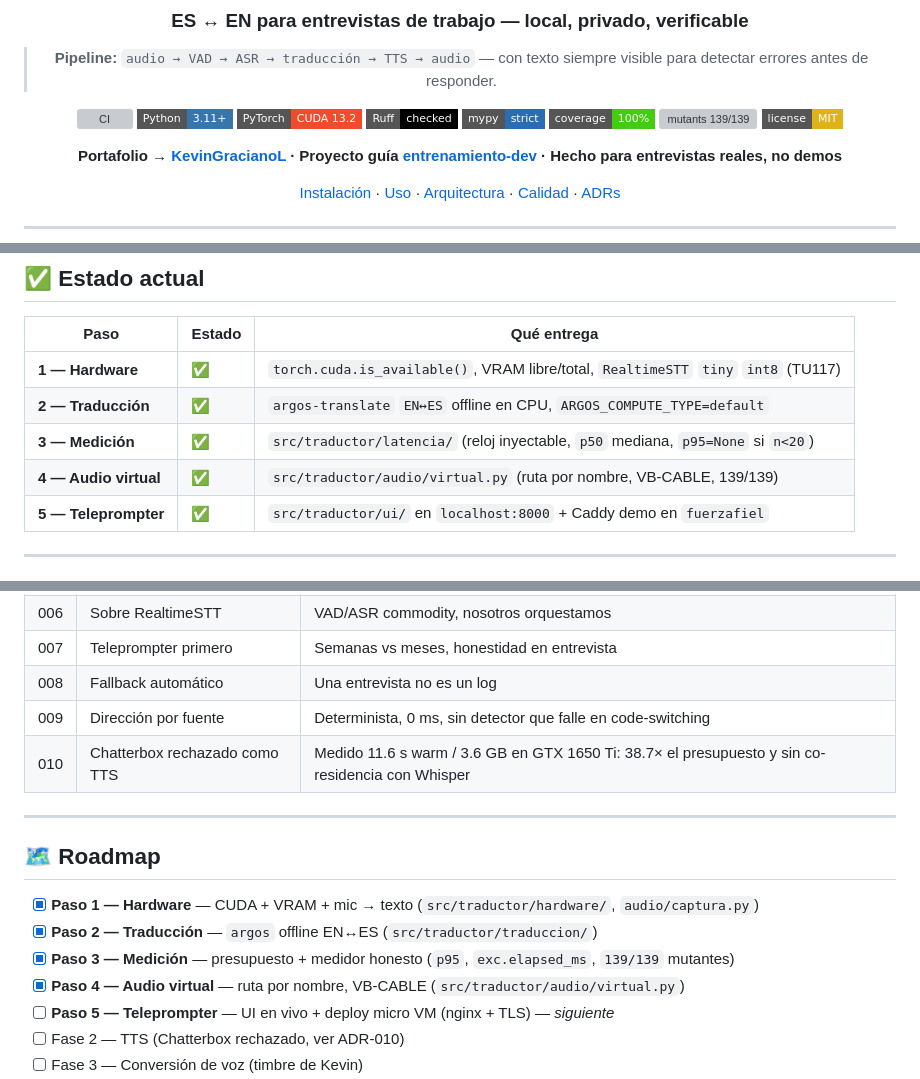
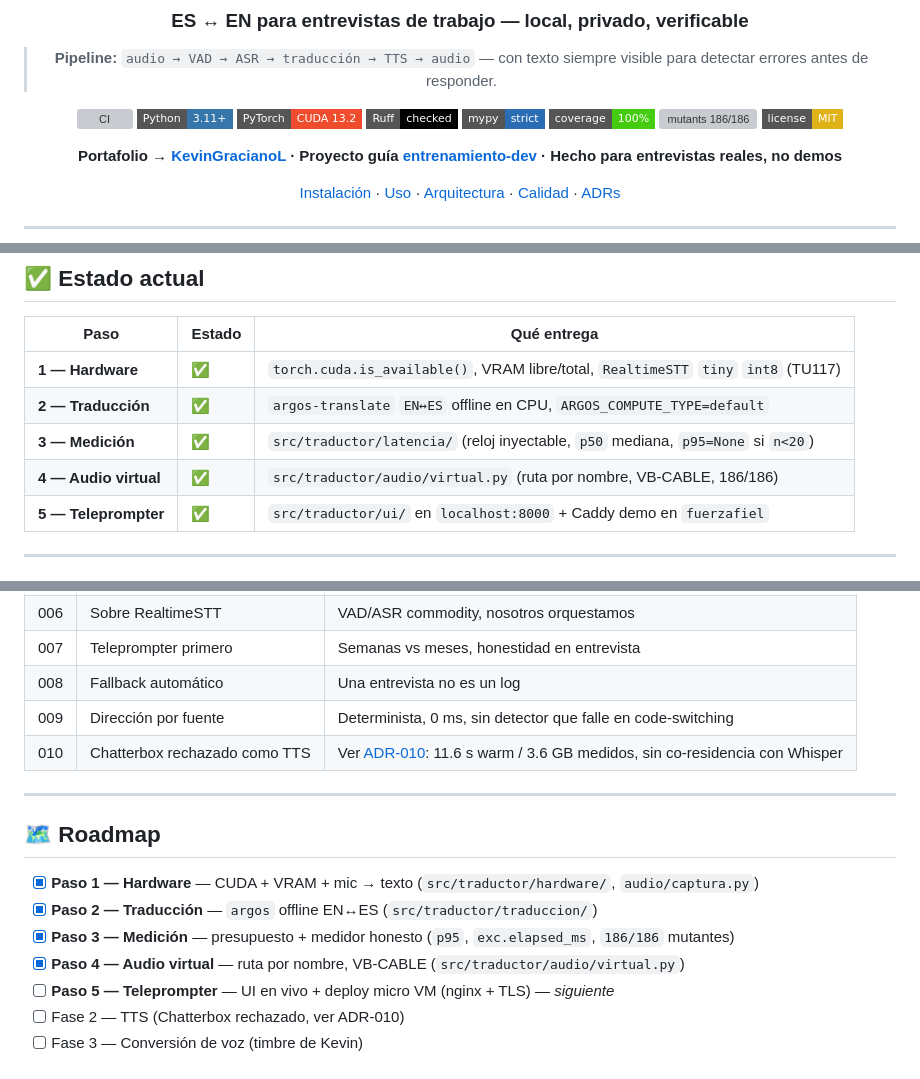
Before and after one commit to KevinGracianoL/traductor-voz-entrevistas, a Markdown page: README.md, 3 parts joined by grey strips. GitHub-like rendering; badges without logos; grey boxes are pictures that could not be loaded.

```diff
--- a/README.md
+++ b/README.md
@@ -11,7 +11,7 @@
 ![Ruff](https://img.shields.io/badge/Ruff-checked-000000?style=flat-square)
 ![mypy strict](https://img.shields.io/badge/mypy-strict-2A6DB5?style=flat-square)
 ![coverage 100%](https://img.shields.io/badge/coverage-100%25-brightgreen?style=flat-square)
-![mutants 139/139](https://img.shields.io/badge/mutants-139%2F139-brightgreen?style=flat-square)
+![mutants 186/186](https://img.shields.io/badge/mutants-186%2F186-brightgreen?style=flat-square)
 ![License MIT](https://img.shields.io/badge/license-MIT-yellow?style=flat-square)
 
 **Portafolio → [KevinGracianoL](https://github.com/KevinGracianoL) · Proyecto guía [entrenamiento-dev](https://github.com/KevinGracianoL/entrenamiento-dev) · Hecho para entrevistas reales, no demos**
@@ -49,7 +49,7 @@ En una entrevista en inglés, un error de traducción no es un bug — es la res
 | **1 — Hardware** | ✅ | `torch.cuda.is_available()`, VRAM libre/total, `RealtimeSTT` `tiny` `int8` (TU117) |
 | **2 — Traducción** | ✅ | `argos-translate` `EN↔ES` offline en CPU, `ARGOS_COMPUTE_TYPE=default` |
 | **3 — Medición** | ✅ | `src/traductor/latencia/` (reloj inyectable, `p50` mediana, `p95=None` si `n<20`) |
-| **4 — Audio virtual** | ✅ | `src/traductor/audio/virtual.py` (ruta por nombre, VB-CABLE, 139/139) |
+| **4 — Audio virtual** | ✅ | `src/traductor/audio/virtual.py` (ruta por nombre, VB-CABLE, 186/186) |
 | **5 — Teleprompter** | ✅ | `src/traductor/ui/` en `localhost:8000` + Caddy demo en `fuerzafiel` |
 
 ---
@@ -178,7 +178,7 @@ texto, ms = medir_tiempo(lambda: traducir("hello", "en", "es"), clock=time.perf_
 | 007 | Teleprompter primero | Semanas vs meses, honestidad en entrevista |
 | 008 | Fallback automático | Una entrevista no es un log |
 | 009 | Dirección por fuente | Determinista, 0 ms, sin detector que falle en code-switching |
-| 010 | Chatterbox rechazado como TTS | Medido 11.6 s warm / 3.6 GB en GTX 1650 Ti: 38.7× el presupuesto y sin co-residencia con Whisper |
+| 010 | Chatterbox rechazado como TTS | Ver [ADR-010](docs/ADR-010-chatterbox-rechazado.md): 11.6 s warm / 3.6 GB medidos, sin co-residencia con Whisper |
 
 ---
 
@@ -186,7 +186,7 @@ texto, ms = medir_tiempo(lambda: traducir("hello", "en", "es"), clock=time.perf_
 
 - [x] **Paso 1 — Hardware** — CUDA + VRAM + mic → texto (`src/traductor/hardware/`, `audio/captura.py`)
 - [x] **Paso 2 — Traducción** — `argos` offline EN↔ES (`src/traductor/traduccion/`)
-- [x] **Paso 3 — Medición** — presupuesto + medidor honesto (`p95`, `exc.elapsed_ms`, `139/139` mutantes)
+- [x] **Paso 3 — Medición** — presupuesto + medidor honesto (`p95`, `exc.elapsed_ms`, `186/186` mutantes)
 - [x] **Paso 4 — Audio virtual** — ruta por nombre, VB-CABLE (`src/traductor/audio/virtual.py`)
 - [ ] **Paso 5 — Teleprompter** — UI en vivo + deploy micro VM (nginx + TLS) — *siguiente*
 - [ ] Fase 2 — TTS (Chatterbox rechazado, ver ADR-010)
```
Also changed, not shown: other parts of README.md (+2 -2 lines), docs/ADR-010-chatterbox-rechazado.md (added, +56 -0 lines).
